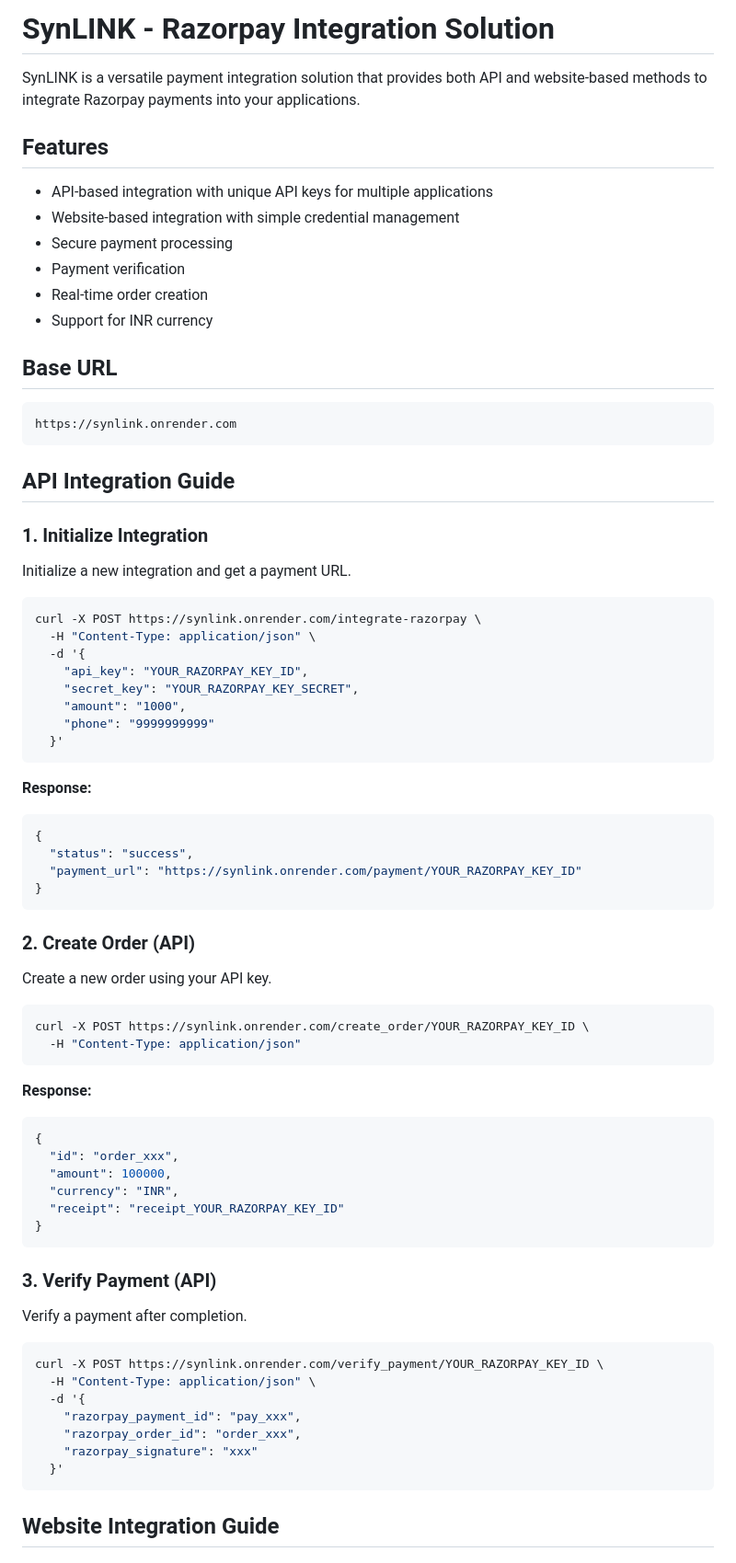
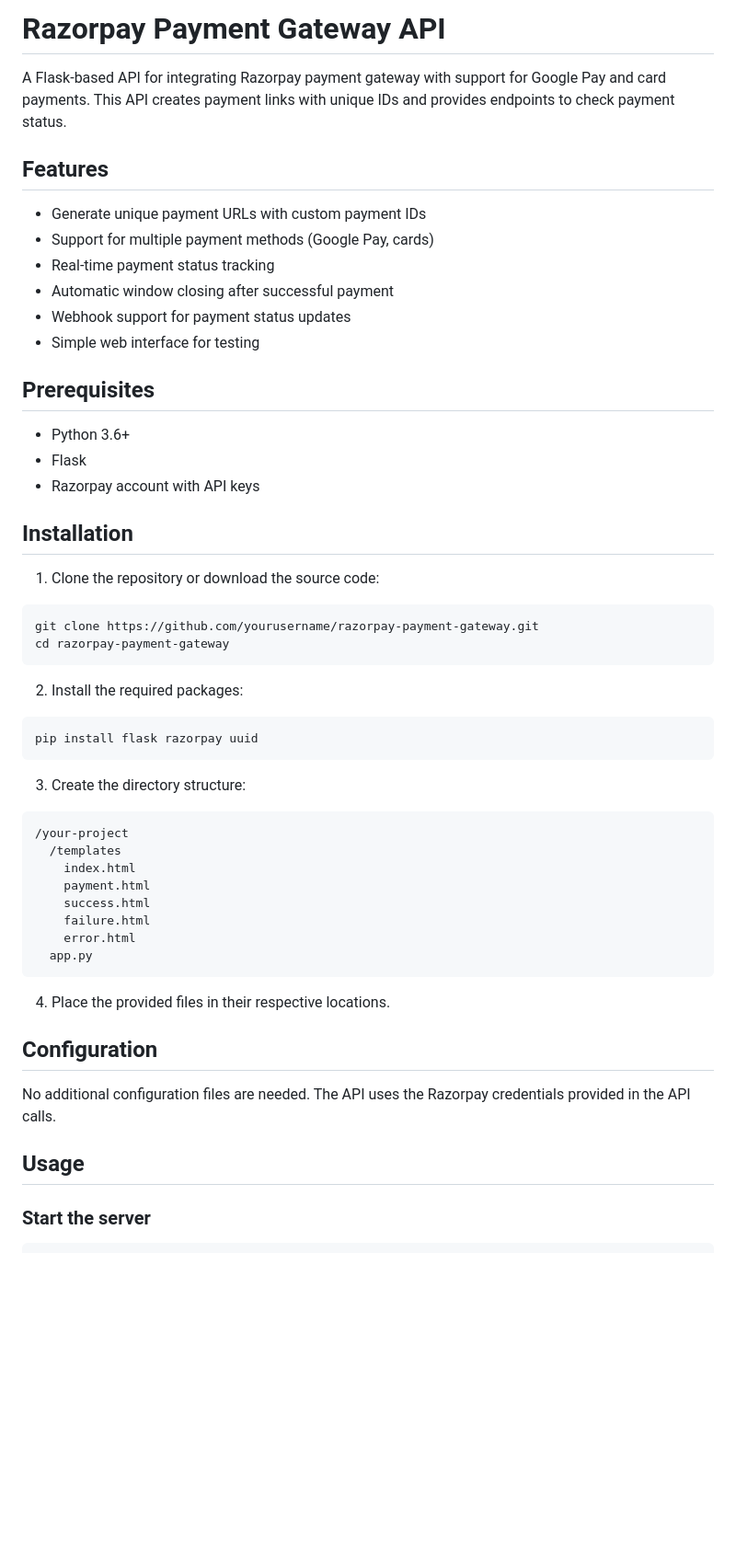
Before and after one commit to Soujash-123/SynLINK, a Markdown page: readme.md, the part around one of its changes. Shown at 92% size. Rendered like a GitHub page; blank space fills up the shorter version.

````diff
--- a/readme.md
+++ b/readme.md
@@ -1,78 +1,57 @@
-# SynLINK - Razorpay Integration Solution
+# Razorpay Payment Gateway API
 
-SynLINK is a versatile payment integration solution that provides both API and website-based methods to integrate Razorpay payments into your applications.
+A Flask-based API for integrating Razorpay payment gateway with support for Google Pay and card payments. This API creates payment links with unique IDs and provides endpoints to check payment status.
 
 ## Features
 
-- API-based integration with unique API keys for multiple applications
-- Website-based integration with simple credential management
-- Secure payment processing
-- Payment verification
-- Real-time order creation
-- Support for INR currency
+- Generate unique payment URLs with custom payment IDs
+- Support for multiple payment methods (Google Pay, cards)
+- Real-time payment status tracking
+- Automatic window closing after successful payment
+- Webhook support for payment status updates
+- Simple web interface for testing
 
-## Base URL
-```
-https://synlink.onrender.com
+## Prerequisites
+
+- Python 3.6+
+- Flask
+- Razorpay account with API keys
+
+## Installation
+
+1. Clone the repository or download the source code:
+
+```bash
+git clone https://github.com/yourusername/razorpay-payment-gateway.git
+cd razorpay-payment-gateway
 ```
 
-## API Integration Guide
-
-### 1. Initialize Integration
-
-Initialize a new integration and get a payment URL.
+2. Install the required packages:
 
 ```bash
-curl -X POST https://synlink.onrender.com/integrate-razorpay \
-  -H "Content-Type: application/json" \
-  -d '{
-    "api_key": "YOUR_RAZORPAY_KEY_ID",
-    "secret_key": "YOUR_RAZORPAY_KEY_SECRET",
-    "amount": "1000",
-    "phone": "9999999999"
-  }'
+pip install flask razorpay uuid
 ```
 
-**Response:**
-```json
-{
-  "status": "success",
-  "payment_url": "https://synlink.onrender.com/payment/YOUR_RAZORPAY_KEY_ID"
-}
+3. Create the directory structure:
+
+```
+/your-project
+  /templates
+    index.html
+    payment.html
+    success.html
+    failure.html
+    error.html
+  app.py
 ```
 
-### 2. Create Order (API)
+4. Place the provided files in their respective locations.
 
-Create a new order using your API key.
+## Configuration
 
-```bash
-curl -X POST https://synlink.onrender.com/create_order/YOUR_RAZORPAY_KEY_ID \
-  -H "Content-Type: application/json"
-```
+No additional configuration files are needed. The API uses the Razorpay credentials provided in the API calls.
 
-**Response:**
-```json
-{
-  "id": "order_xxx",
-  "amount": 100000,
-  "currency": "INR",
-  "receipt": "receipt_YOUR_RAZORPAY_KEY_ID"
-}
-```
+## Usage
 
-### 3. Verify Payment (API)
+### Start the server
 
-Verify a payment after completion.
-
-```bash
-curl -X POST https://synlink.onrender.com/verify_payment/YOUR_RAZORPAY_KEY_ID \
-  -H "Content-Type: application/json" \
-  -d '{
-    "razorpay_payment_id": "pay_xxx",
-    "razorpay_order_id": "order_xxx",
-    "razorpay_signature": "xxx"
-  }'
-```
-
-## Website Integration Guide
-
````
Also changed, not shown: other parts of readme.md (+132 -96 lines).
